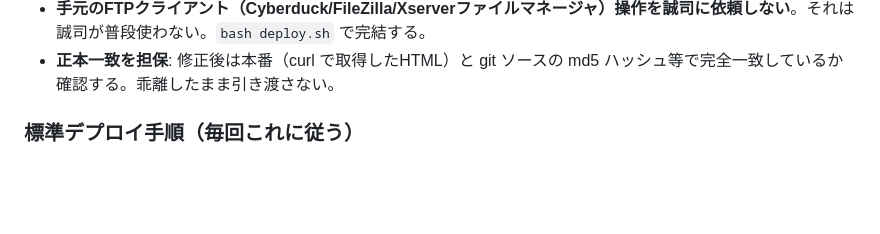
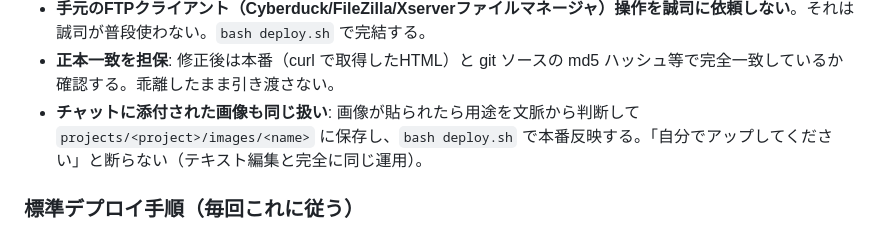
Before and after one commit to odayann-jpg/jibun-os, a Markdown page: CLAUDE.md, the part around the change. Drawn GitHub-style; blank space fills up the shorter version.

Commit message:
docs: チャット添付画像も Claude が保存・本番反映する原則を CLAUDE.md に追記
テキスト編集と完全に同じ運用にする。画像が貼られたら用途を文脈から判断して projects/<project>/images/ に保存し、bash deploy.sh で本番反映。『自分でアップしてください』と断らない。

```diff
--- a/CLAUDE.md
+++ b/CLAUDE.md
@@ -25,6 +25,7 @@ AIはコーチ・戦略パートナー・振り返りの鏡として機能する
 - **`bash deploy.sh` は Claude が実行できる**。`.ftpconfig` はローカルファイル経由の自動読込みで、パスワード入力代行ではない。過去ログで Claude が標準実行していた。
 - **手元のFTPクライアント（Cyberduck/FileZilla/Xserverファイルマネージャ）操作を誠司に依頼しない**。それは誠司が普段使わない。`bash deploy.sh` で完結する。
 - **正本一致を担保**: 修正後は本番（curl で取得したHTML）と git ソースの md5 ハッシュ等で完全一致しているか確認する。乖離したまま引き渡さない。
+- **チャットに添付された画像も同じ扱い**: 画像が貼られたら用途を文脈から判断して `projects/<project>/images/<name>` に保存し、`bash deploy.sh` で本番反映する。「自分でアップしてください」と断らない（テキスト編集と完全に同じ運用）。
 
 ### 標準デプロイ手順（毎回これに従う）
 
```
